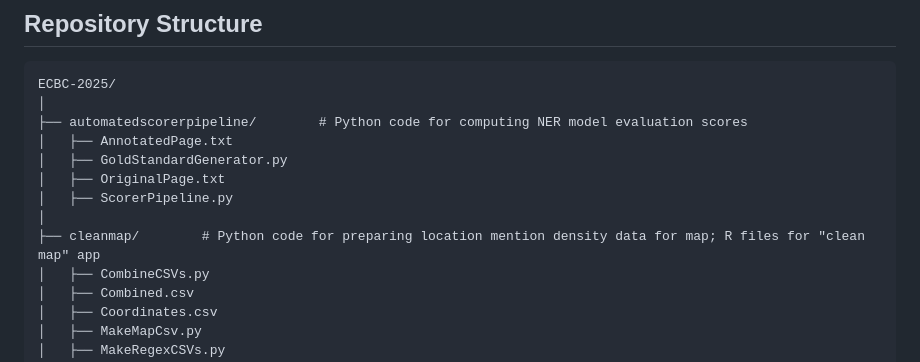
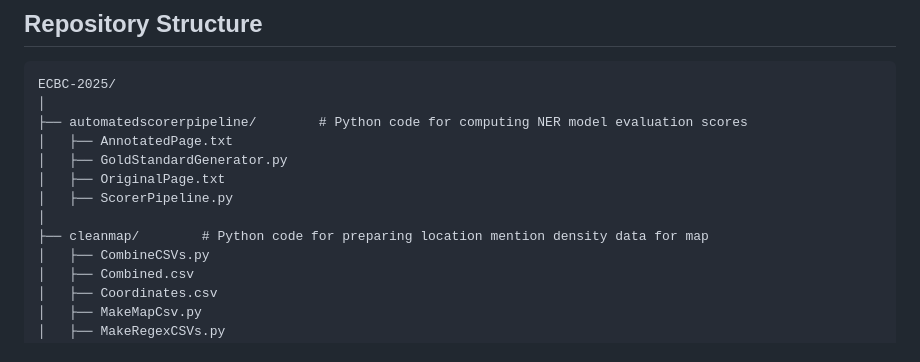
Before and after one commit to Raghad-Aljohani/ECBC-2025, a Markdown page: README.md, the part around the change. Rendered like a GitHub page.

```diff
--- a/README.md
+++ b/README.md
@@ -34,7 +34,7 @@ ECBC-2025/
 │   ├── OriginalPage.txt
 │   ├── ScorerPipeline.py
 │
-├── cleanmap/        # Python code for preparing location mention density data for map; R files for "clean map" app
+├── cleanmap/        # Python code for preparing location mention density data for map
 │   ├── CombineCSVs.py
 │   ├── Combined.csv
 │   ├── Coordinates.csv
```
